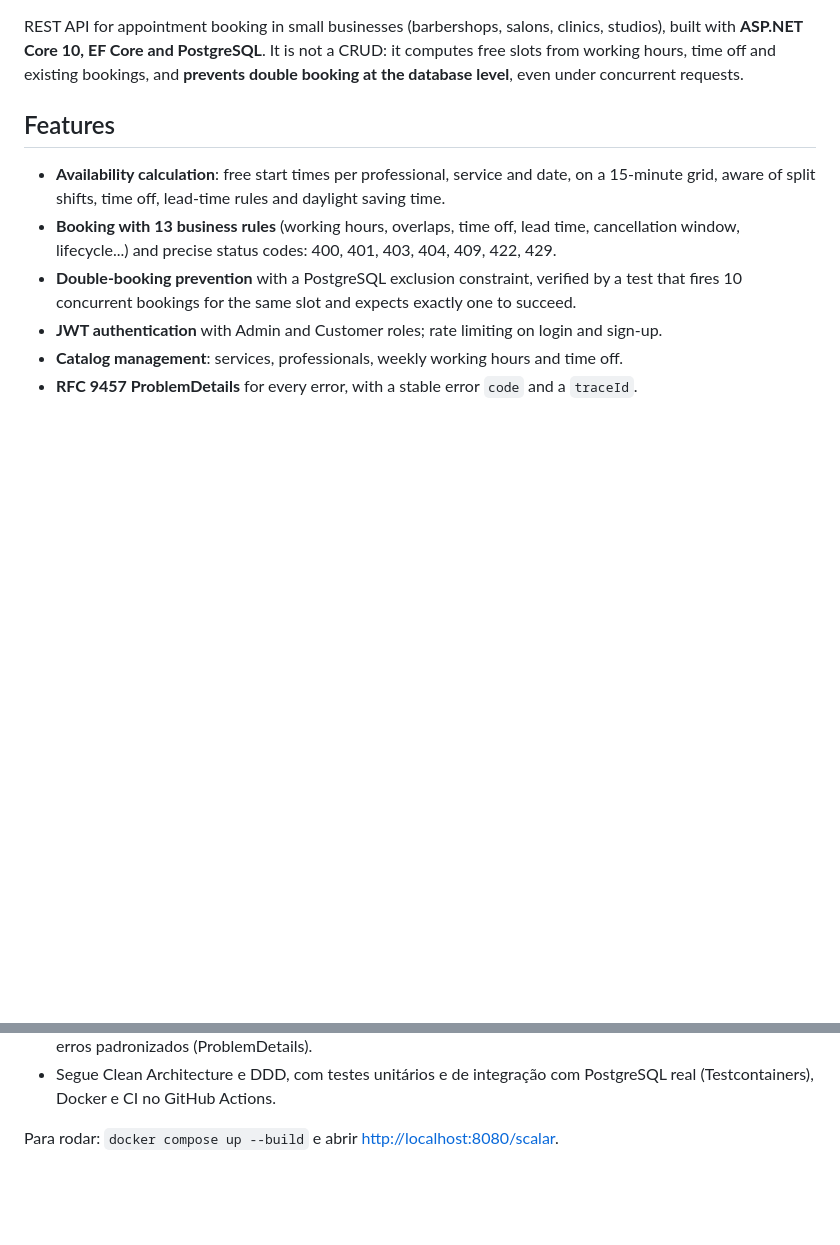
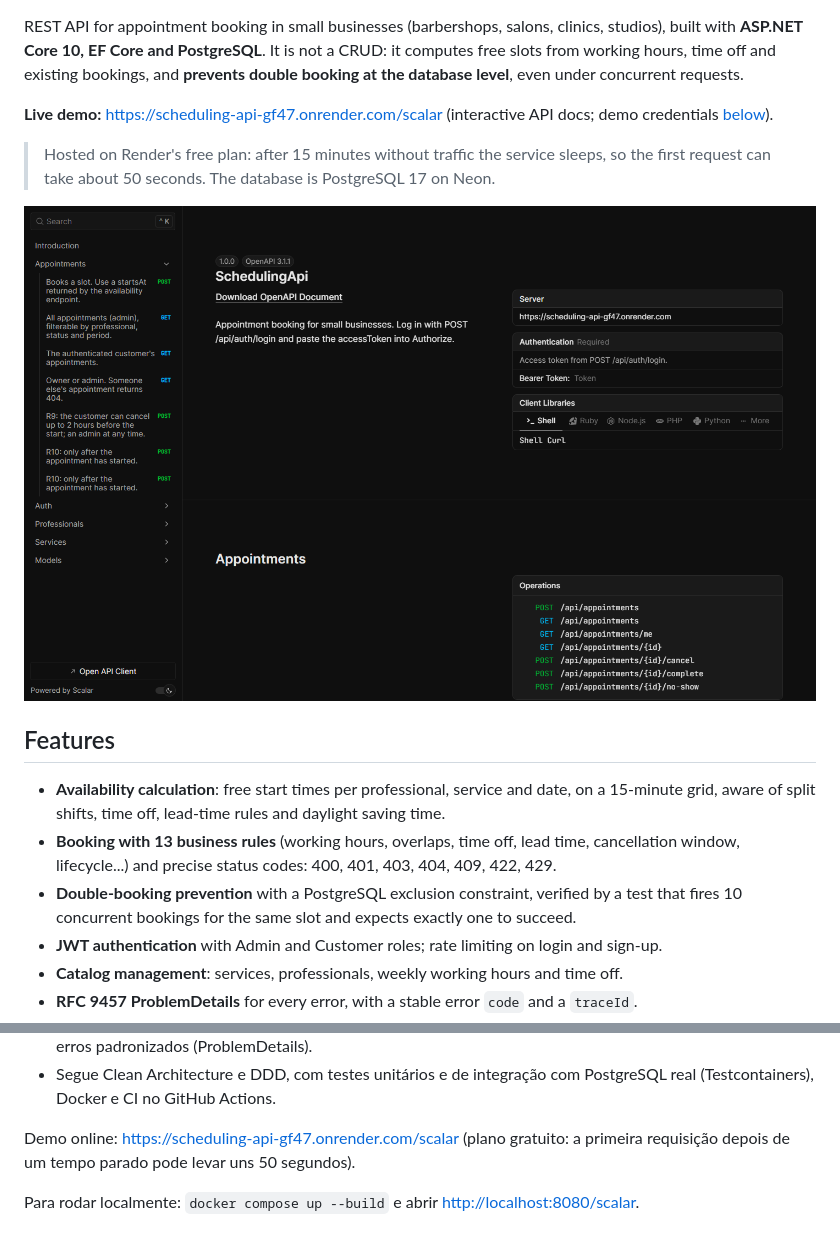
Before and after one commit to EduardoCruz78/SchedulingApi, a Markdown page: README.md, 2 parts joined by grey strips. Rendered like a GitHub page; pictures changed too: docs/images/scalar.png (added); folded sections open; blank space fills up the shorter version.

Commit message:
docs(readme): add live demo link, badge and Scalar screenshot
Co-Authored-By: Claude Opus 5.5 <noreply@anthropic.com>

```diff
--- a/README.md
+++ b/README.md
@@ -8,7 +9,11 @@
 REST API for appointment booking in small businesses (barbershops, salons, clinics, studios), built with **ASP.NET Core 10, EF Core and PostgreSQL**.
 It is not a CRUD: it computes free slots from working hours, time off and existing bookings, and **prevents double booking at the database level**, even under concurrent requests.
 
-<!-- DEMO-LINK -->
+**Live demo:** <https://scheduling-api-gf47.onrender.com/scalar> (interactive API docs; demo credentials [below](#running-locally)).
+
+> Hosted on Render's free plan: after 15 minutes without traffic the service sleeps, so the first request can take about 50 seconds. The database is PostgreSQL 17 on Neon.
+
+![Scalar API reference of the live demo](docs/images/scalar.png)
 
 ## Features
 
@@ -173,6 +178,8 @@ Plus `GET /health` (database check), `GET /openapi/v1.json` and `GET /scalar`.
 - Tem 13 regras de negócio documentadas, autenticação JWT com papéis (Admin e Cliente), rate limiting e erros padronizados (ProblemDetails).
 - Segue Clean Architecture e DDD, com testes unitários e de integração com PostgreSQL real (Testcontainers), Docker e CI no GitHub Actions.
 
-Para rodar: `docker compose up --build` e abrir <http://localhost:8080/scalar>.
+Demo online: <https://scheduling-api-gf47.onrender.com/scalar> (plano gratuito: a primeira requisição depois de um tempo parado pode levar uns 50 segundos).
+
+Para rodar localmente: `docker compose up --build` e abrir <http://localhost:8080/scalar>.
 
 </details>
```
Also changed, not shown: other parts of README.md (+1 -0 lines).
